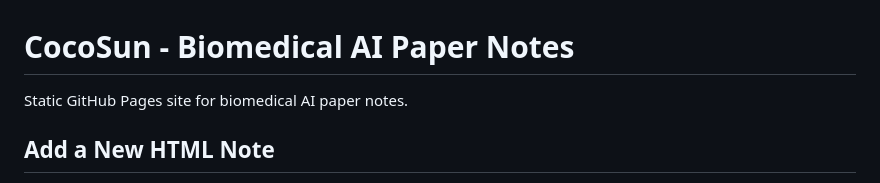
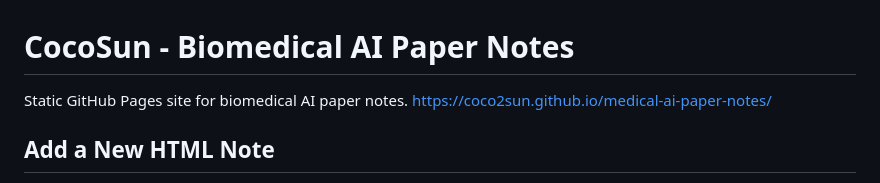
Before and after one commit to coco2sun/medical-ai-paper-notes, a Markdown page: README.md, the part around the change. GitHub-like rendering.

Commit message:
add blog link

```diff
--- a/README.md
+++ b/README.md
@@ -1,6 +1,6 @@
 # CocoSun - Biomedical AI Paper Notes
 
-Static GitHub Pages site for biomedical AI paper notes.
+Static GitHub Pages site for biomedical AI paper notes. https://coco2sun.github.io/medical-ai-paper-notes/
 
 ## Add a New HTML Note
 
```
